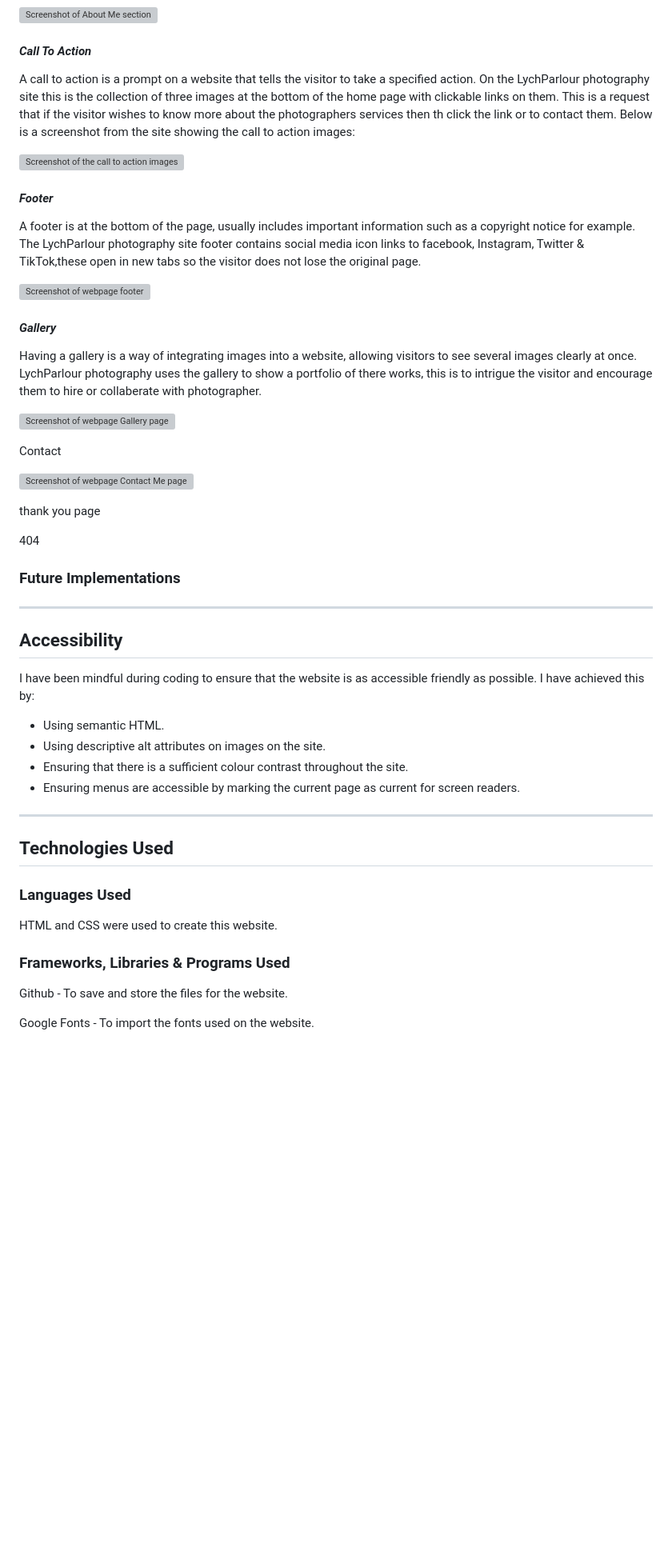
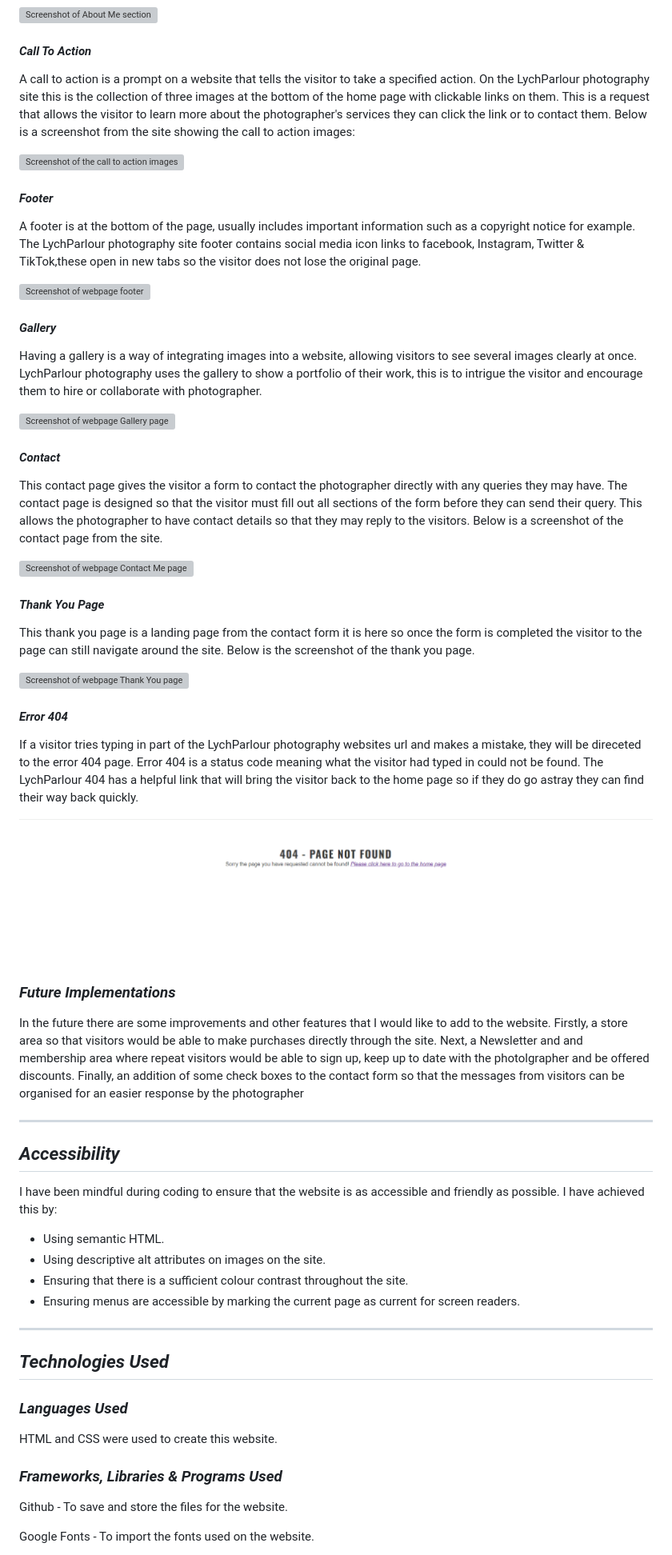
Before and after one commit to TommySpecs/LychParlour-photography, a Markdown page: README.md, the part around the change printed below. Shown: that part at 80% size. GitHub-like rendering; blank space fills up the shorter version; grey boxes are pictures that could not be loaded.

```diff
--- a/README.md
+++ b/README.md
@@ -147,7 +147,7 @@ Below is a screenshot from the site showing the about me section:
 
 #### *Call To Action*
 
-A call to action is a prompt on a website that tells the visitor to take a specified action. On the LychParlour photography site this is the collection of three images at the bottom of the home page with clickable links on them. This is a request that if the visitor wishes to know more about the photographers services then th click the link or to contact them.
+A call to action is a prompt on a website that tells the visitor to take a specified action. On the LychParlour photography site this is the collection of three images at the bottom of the home page with clickable links on them. This is a request that allows the visitor to learn more about the photographer's services they can click the link or to contact them.
 Below is a screenshot from the site showing the call to action images:
 
 ![Screenshot of the call to action images](docs/webpage-screenshots/c2a-images-new.png)
@@ -161,25 +161,45 @@ A footer is at the bottom of the page, usually includes important information su
 #### *Gallery*
 
 Having a gallery is a way of integrating images into a website, allowing visitors to see several images clearly at once.
-LychParlour photography uses the gallery to show a portfolio of there works, this is to intrigue the visitor and encourage them to hire or collaberate with photographer.
+LychParlour photography uses the gallery to show a portfolio of their work, this is to intrigue the visitor and encourage them to hire or collaborate with photographer.
 
 ![Screenshot of webpage Gallery page](docs/webpage-screenshots/gallery.webp)
 
-Contact
+#### *Contact*
+
+This contact page gives the visitor a form to contact the photographer directly with any queries they may have.
+The contact page is designed so that the visitor must fill out all sections of the form before they can send their query. This allows the photographer to have contact details so that they may reply to the visitors.
+Below is a screenshot of the contact page from the site.
 
 ![Screenshot of webpage Contact Me page](docs/webpage-screenshots/contact-us.webp)
 
-thank you page
+#### *Thank You Page*
 
-404
+This thank you page is a landing page from the contact form it is here so once the form is completed the visitor to the page can still navigate around the site.
+Below is the screenshot of the thank you page.
 
-### Future Implementations
+![Screenshot of webpage Thank You page](docs/webpage-screenshots/thank-you-page.png)
+
+#### *Error 404*
+
+If a visitor tries typing in part of the LychParlour photography websites url and makes a mistake, they will be direceted to the error 404 page.
+Error 404 is a status code meaning what the visitor had typed in could not be found.
+The LychParlour 404 has a helpful link that will bring the visitor back to the home page so if they do go astray they can find their way back quickly.
+
+![Screenshot of webpage Error 404 page](docs/webpage-screenshots/404.png)
+
+### *Future Implementations*
+
+In the future there are some improvements and other features that I would like to add to the website.
+Firstly, a store area so that visitors would be able to make purchases directly through the site.
+Next, a Newsletter and and membership area where repeat visitors would be able to sign up, keep up to date with the photolgrapher and be offered discounts.
+Finally, an addition of some check boxes to the contact form so that the messages from visitors can be organised for an easier response by the photographer
 
 ---
 
-## Accessibility
+## ***Accessibility***
 
-I have been mindful during coding to ensure that the website is as accessible friendly as possible. I have achieved this by:
+I have been mindful during coding to ensure that the website is as accessible and friendly as possible. I have achieved this by:
 
 - Using semantic HTML.
 - Using descriptive alt attributes on images on the site.
@@ -188,13 +208,13 @@ I have been mindful during coding to ensure that the website is as accessible fr
 
 ---
 
-## Technologies Used
+## ***Technologies Used***
 
-### Languages Used
+### *Languages Used*
 
 HTML and CSS were used to create this website.
 
-### Frameworks, Libraries & Programs Used
+### *Frameworks, Libraries & Programs Used*
 
 Github - To save and store the files for the website.
 
```
Also changed, not shown: other parts of README.md (+81 -31 lines).
